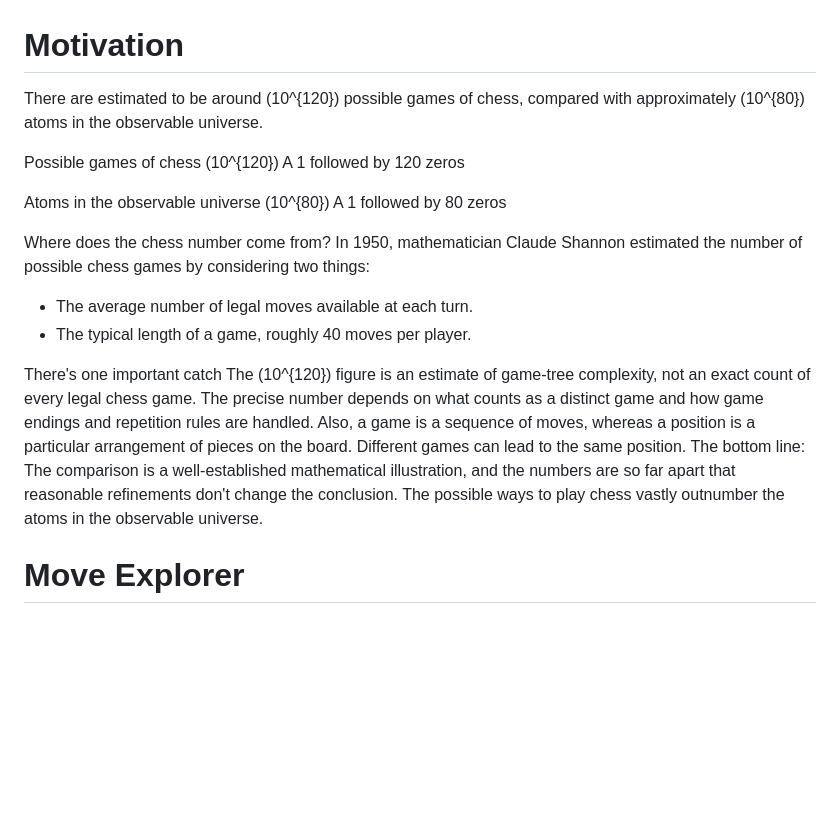
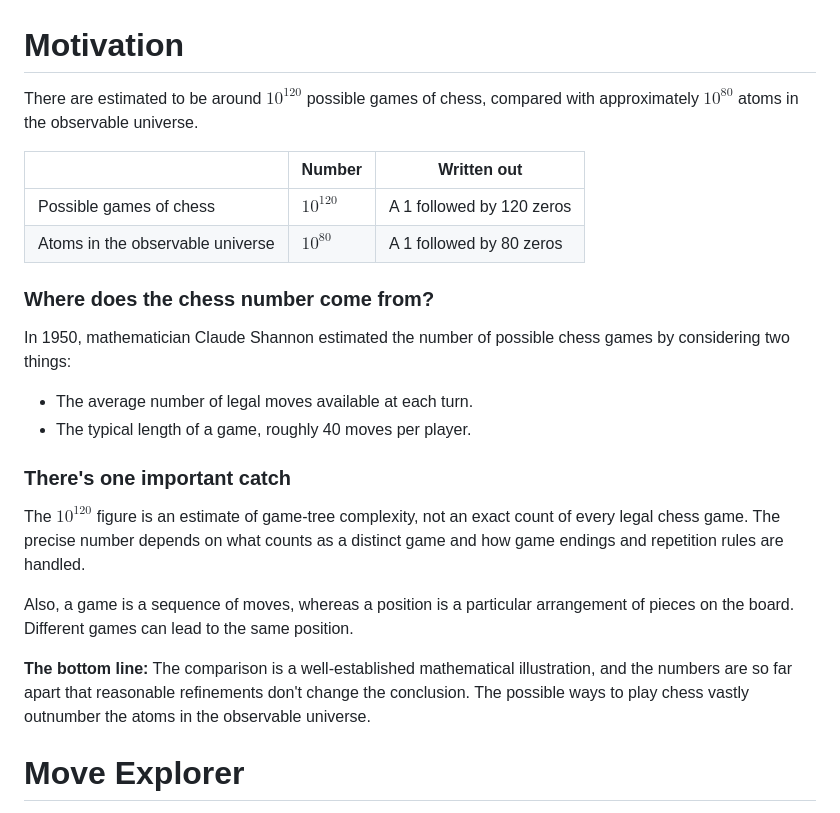
Before and after one commit to kevocrowley/move-explorer, a Markdown page: README.md, the part around the change. Rendered like a GitHub page; blank space fills up the shorter version.

Commit message:
Fix Motivation formatting in README
Use GitHub $...$ maths instead of \( \), put the comparison in a table,
and give the subsections headings and proper paragraphs and lists.

Co-Authored-By: Claude Opus 5.5 <noreply@anthropic.com>

```diff
--- a/README.md
+++ b/README.md
@@ -1,24 +1,26 @@
 # Motivation
 
-There are estimated to be around \(10^{120}\) possible games of chess, compared with approximately \(10^{80}\) atoms in the observable universe.
+There are estimated to be around $10^{120}$ possible games of chess, compared with approximately $10^{80}$ atoms in the observable universe.
 
-Possible games of chess
-\(10^{120}\)
-A 1 followed by 120 zeros
+| | Number | Written out |
+|---|---|---|
+| Possible games of chess | $10^{120}$ | A 1 followed by 120 zeros |
+| Atoms in the observable universe | $10^{80}$ | A 1 followed by 80 zeros |
 
-Atoms in the observable universe
-\(10^{80}\)
-A 1 followed by 80 zeros
+### Where does the chess number come from?
 
-Where does the chess number come from?
 In 1950, mathematician Claude Shannon estimated the number of possible chess games by considering two things:
+
 - The average number of legal moves available at each turn.
 - The typical length of a game, roughly 40 moves per player.
 
-There's one important catch
-The \(10^{120}\) figure is an estimate of game-tree complexity, not an exact count of every legal chess game. The precise number depends on what counts as a distinct game and how game endings and repetition rules are handled.
+### There's one important catch
+
+The $10^{120}$ figure is an estimate of game-tree complexity, not an exact count of every legal chess game. The precise number depends on what counts as a distinct game and how game endings and repetition rules are handled.
+
 Also, a game is a sequence of moves, whereas a position is a particular arrangement of pieces on the board. Different games can lead to the same position.
-The bottom line: The comparison is a well-established mathematical illustration, and the numbers are so far apart that reasonable refinements don't change the conclusion. The possible ways to play chess vastly outnumber the atoms in the observable universe.
+
+**The bottom line:** The comparison is a well-established mathematical illustration, and the numbers are so far apart that reasonable refinements don't change the conclusion. The possible ways to play chess vastly outnumber the atoms in the observable universe.
 
 # Move Explorer
 
```
